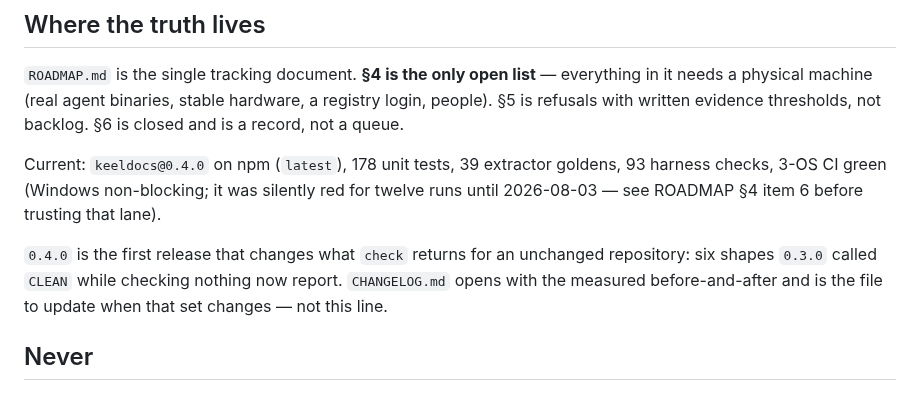
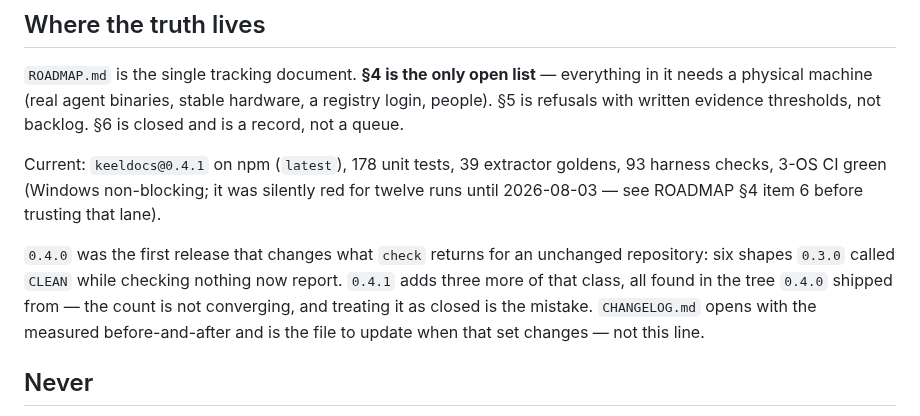
Before and after one commit to SherifMoShalaby/keeldocs, a Markdown page: CLAUDE.md, the part around the change. GitHub-like rendering.

```diff
--- a/CLAUDE.md
+++ b/CLAUDE.md
@@ -16,12 +16,14 @@ everything in it needs a physical machine (real agent binaries, stable hardware,
 a registry login, people). §5 is refusals with written evidence thresholds, not
 backlog. §6 is closed and is a record, not a queue.
 
-Current: `keeldocs@0.4.0` on npm (`latest`), 178 unit tests, 39 extractor goldens,
+Current: `keeldocs@0.4.1` on npm (`latest`), 178 unit tests, 39 extractor goldens,
 93 harness checks, 3-OS CI green (Windows non-blocking; it was silently red for
 twelve runs until 2026-08-03 — see ROADMAP §4 item 6 before trusting that lane).
 
-`0.4.0` is the first release that changes what `check` returns for an unchanged
+`0.4.0` was the first release that changes what `check` returns for an unchanged
 repository: six shapes `0.3.0` called `CLEAN` while checking nothing now report.
+`0.4.1` adds three more of that class, all found in the tree `0.4.0` shipped
+from — the count is not converging, and treating it as closed is the mistake.
 `CHANGELOG.md` opens with the measured before-and-after and is the file to update
 when that set changes — not this line.
 
```
Also changed, not shown: ROADMAP.md (+6 -5 lines).
